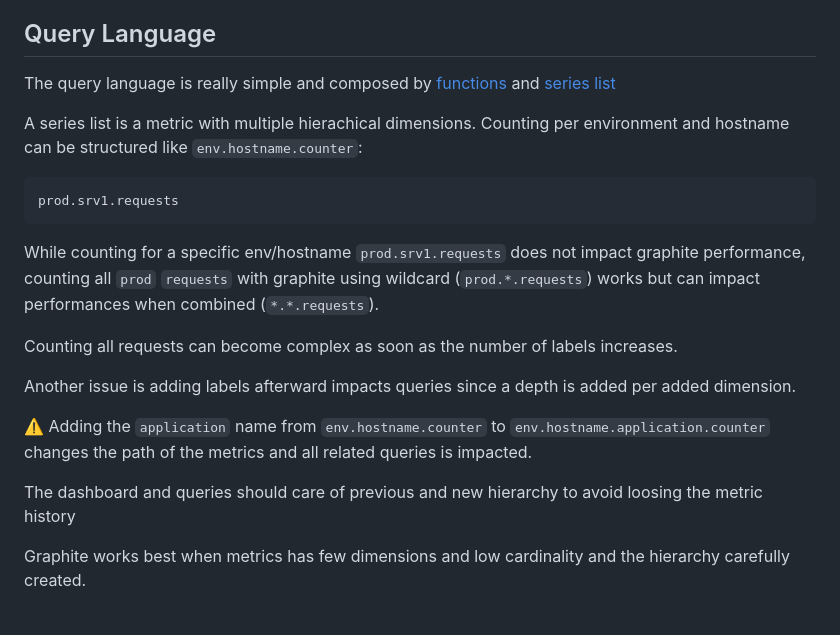
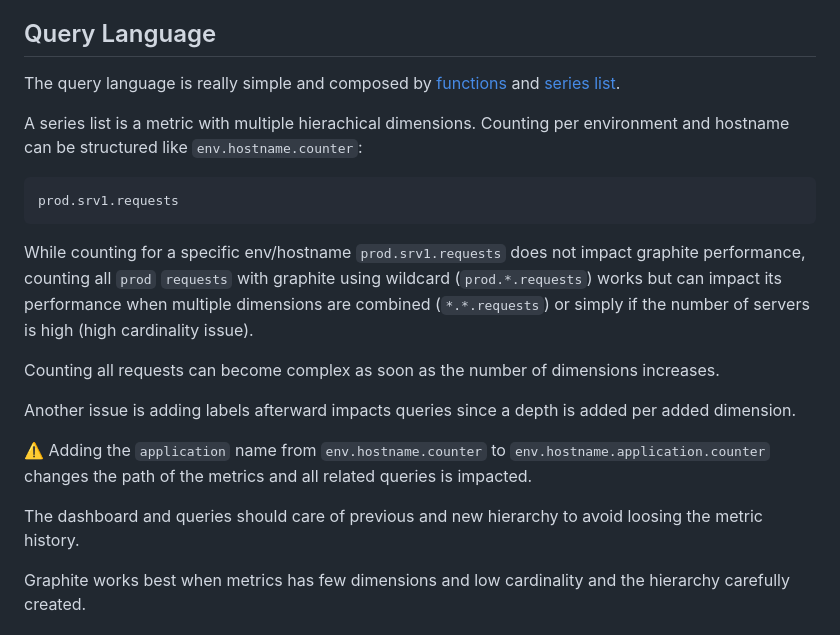
Before and after one commit to o11y-weekly/o11y-weekly.github.io, a Markdown page: 2023-12-07_Meet_Graphite/README.md, the part around the change. Drawn GitHub-style.

Commit message:
clean graphite query language

````diff
--- a/2023-12-07_Meet_Graphite/README.md
+++ b/2023-12-07_Meet_Graphite/README.md
@@ -132,7 +132,7 @@ As mentioned in [OpenTelemetry metrics temporality](../2023-11-30_What_is_OpenTe
 
 ## Query Language
 
-The query language is really simple and composed by [functions](https://graphite.readthedocs.io/en/latest/functions.html) and [series list](https://graphite.readthedocs.io/en/latest/terminology.html#term-series-list)
+The query language is really simple and composed by [functions](https://graphite.readthedocs.io/en/latest/functions.html) and [series list](https://graphite.readthedocs.io/en/latest/terminology.html#term-series-list).
 
 A series list is a metric with multiple hierachical dimensions.
 Counting per environment and hostname can be structured like `env.hostname.counter`:
@@ -141,15 +141,15 @@ Counting per environment and hostname can be structured like `env.hostname.count
 prod.srv1.requests
 ```
 
-While counting for a specific env/hostname `prod.srv1.requests` does not impact graphite performance, counting all `prod` `requests` with graphite using wildcard (`prod.*.requests`) works but can impact performances when combined (`*.*.requests`).
+While counting for a specific env/hostname `prod.srv1.requests` does not impact graphite performance, counting all `prod` `requests` with graphite using wildcard (`prod.*.requests`) works but can impact its performance when multiple dimensions are combined (`*.*.requests`) or simply if the number of servers is high (high cardinality issue).
 
-Counting all requests can become complex as soon as the number of labels increases.
+Counting all requests can become complex as soon as the number of dimensions increases.
 
 Another issue is adding labels afterward impacts queries since a depth is added per added dimension.
 
 ⚠️ Adding the `application` name from `env.hostname.counter` to `env.hostname.application.counter` changes the path of the metrics and all related queries is impacted.
 
-The dashboard and queries should care of previous and new hierarchy to avoid loosing the metric history
+The dashboard and queries should care of previous and new hierarchy to avoid loosing the metric history.
 
 Graphite works best when metrics has few dimensions and low cardinality and the hierarchy carefully created.
 
````
